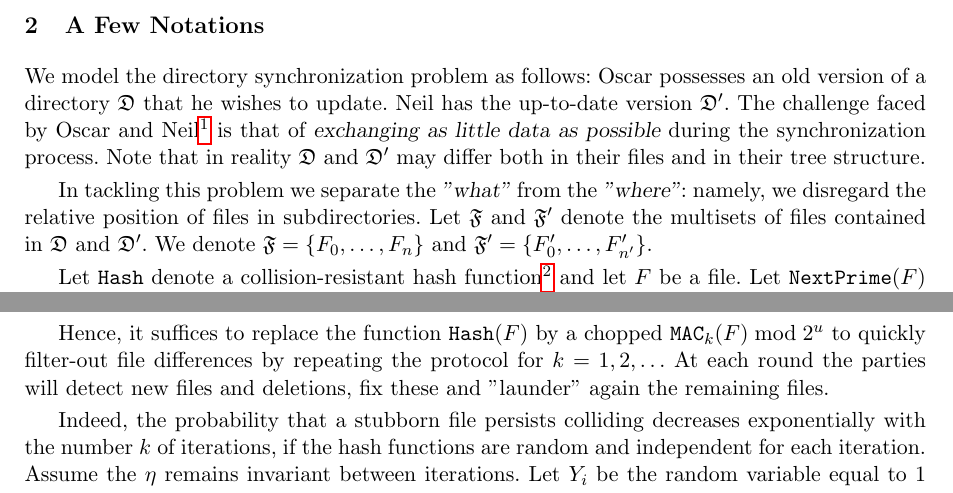
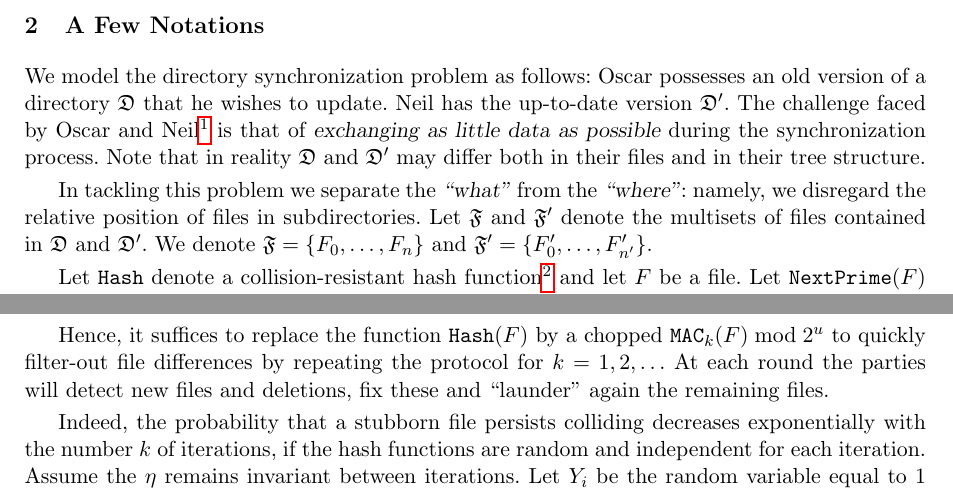
Before and after one commit to RobinMorisset/Btrsync, a LaTeX paper (doc/report/btrsync.tex): two parts of pages 1 and 4 of 10, joined at a grey line, cut so that both start at the same text. Compiled offline with pdfLaTeX.

Commit message:
fix typography

```diff
--- a/doc/report/btrsync.tex
+++ b/doc/report/btrsync.tex
@@ -66,7 +66,7 @@ In this work we [to be completed by David]
 
 We model the directory synchronization problem as follows: Oscar possesses an old version of a directory $\mathfrak{D}$ that he wishes to update. Neil has the up-to-date version $\mathfrak{D}'$. The challenge faced by Oscar and Neil\footnote{Oscar and Neil will respectively stand for {\sl \underline{o}ld} and {\sl \underline{n}ew}.} is that of {\sl exchanging as little data as possible} during the synchronization process. Note that in reality $\mathfrak{D}$ and $\mathfrak{D}'$ may differ both in their files and in their tree structure.\smallskip
 
-In tackling this problem we separate the {\sl "what"} from the {\sl "where"}: namely, we disregard the relative position of files in subdirectories. Let $\mathfrak{F}$ and $\mathfrak{F}'$ denote the multisets of files contained in $\mathfrak{D}$ and $\mathfrak{D}'$. We denote $\mathfrak{F}=\{F_0,\ldots,F_{n}\}$ and $\mathfrak{F}'=\{F'_0,\ldots,F'_{n'}\}$.\smallskip
+In tackling this problem we separate the {\sl ``what''} from the {\sl ``where''}: namely, we disregard the relative position of files in subdirectories. Let $\mathfrak{F}$ and $\mathfrak{F}'$ denote the multisets of files contained in $\mathfrak{D}$ and $\mathfrak{D}'$. We denote $\mathfrak{F}=\{F_0,\ldots,F_{n}\}$ and $\mathfrak{F}'=\{F'_0,\ldots,F'_{n'}\}$.\smallskip
 
 Let $\mbox{{\tt Hash}}$ denote a collision-resistant hash function\footnote{{\sl e.g.} SHA-1} and let $F$ be a file. Let $\mbox{{\tt NextPrime}}(F)$ be the prime immediately larger than $\mbox{{\tt Hash}}(F)$ and let $u$ denote the size of {\tt NextPrime}'s output in bits. Define the shorthand notations: $h_i=\mbox{{\tt NextPrime}}(F_i)$ and $h'_i=\mbox{{\tt NextPrime}}(F'_i)$.\smallskip
 
@@ -202,7 +202,7 @@ For instance, for $\eta=10^6$ files and 32-bit hash values, one should expect ab
 
 That being said, a collision can only yield a {\sl false positive} and never a {\sl false negative}. In other words, whilst a collision may make the parties blind to a difference\footnote{{\sl e.g.} result in confusing {\tt index.htm} and {\tt iexplore.exe}.} a collision will never create an nonexistent difference {\sl ex nihilo}.\smallskip
 
-Hence, it suffices to replace the function $\mbox{{\tt Hash}}(F)$ by a chopped $\mbox{{\tt MAC}}_k(F) \bmod 2^u$ to quickly filter-out file differences by repeating the protocol for $k=1,2,\ldots$ At each round the parties will detect new files and deletions, fix these and "launder" again the remaining files.\smallskip
+Hence, it suffices to replace the function $\mbox{{\tt Hash}}(F)$ by a chopped $\mbox{{\tt MAC}}_k(F) \bmod 2^u$ to quickly filter-out file differences by repeating the protocol for $k=1,2,\ldots$ At each round the parties will detect new files and deletions, fix these and ``launder'' again the remaining files.\smallskip
 
 Indeed, the probability that a stubborn file persists colliding decreases exponentially with the number $k$ of iterations, if the hash functions are random and independent for each iteration.
 Assume the $\eta$ remains invariant between iterations.
```
Also changed, not shown: doc/report/btrsync.pdf, doc/report/btrsync.tex (2 more changed lines).
